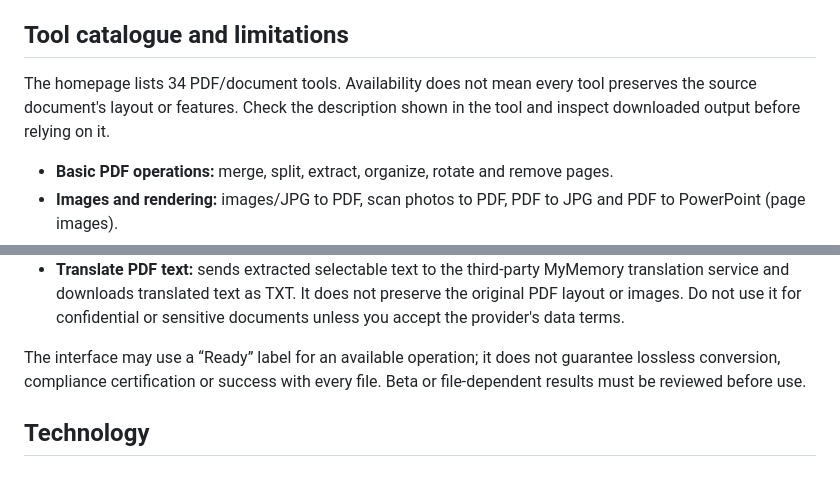
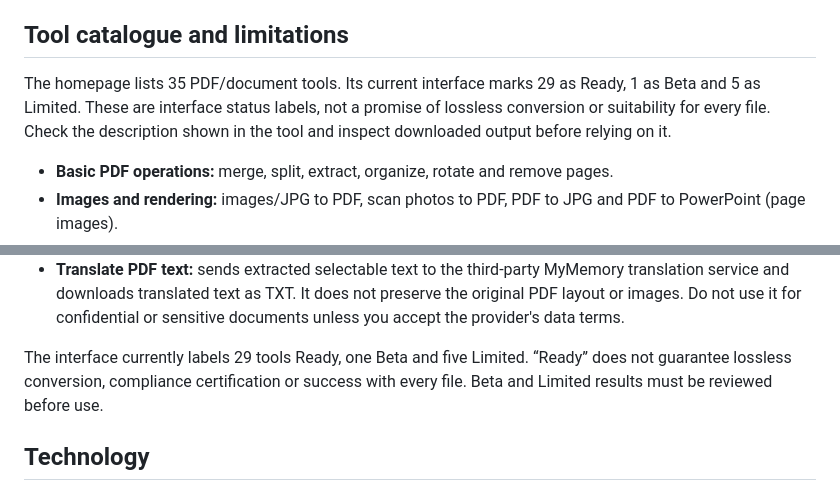
Before and after one commit to Mureedabbas1/PDFLeo, a Markdown page: README.md, 2 parts joined by grey strips. GitHub-like rendering.

Commit message:
Align README tool count and status totals with the live 35-tool catalog

```diff
--- a/README.md
+++ b/README.md
@@ -10,7 +10,7 @@ PDFLeo is a static website built with HTML, CSS and vanilla JavaScript. Supporte
 
 ## Tool catalogue and limitations
 
-The homepage lists 34 PDF/document tools. Availability does not mean every tool preserves the source document's layout or features. Check the description shown in the tool and inspect downloaded output before relying on it.
+The homepage lists 35 PDF/document tools. Its current interface marks 29 as Ready, 1 as Beta and 5 as Limited. These are interface status labels, not a promise of lossless conversion or suitability for every file. Check the description shown in the tool and inspect downloaded output before relying on it.
 
 - **Basic PDF operations:** merge, split, extract, organize, rotate and remove pages.
 - **Images and rendering:** images/JPG to PDF, scan photos to PDF, PDF to JPG and PDF to PowerPoint (page images).
@@ -24,7 +24,7 @@ The homepage lists 34 PDF/document tools. Availability does not mean every tool
 - **Redact PDF:** rasterizes pages and covers a specified rectangle on one page. It is not a certified specialist redaction workflow; inspect the complete output carefully and use a verified specialist tool for high-risk/legal documents.
 - **Translate PDF text:** sends extracted selectable text to the third-party MyMemory translation service and downloads translated text as TXT. It does not preserve the original PDF layout or images. Do not use it for confidential or sensitive documents unless you accept the provider's data terms.
 
-The interface may use a “Ready” label for an available operation; it does not guarantee lossless conversion, compliance certification or success with every file. Beta or file-dependent results must be reviewed before use.
+The interface currently labels 29 tools Ready, one Beta and five Limited. “Ready” does not guarantee lossless conversion, compliance certification or success with every file. Beta and Limited results must be reviewed before use.
 
 ## Technology
 
```
